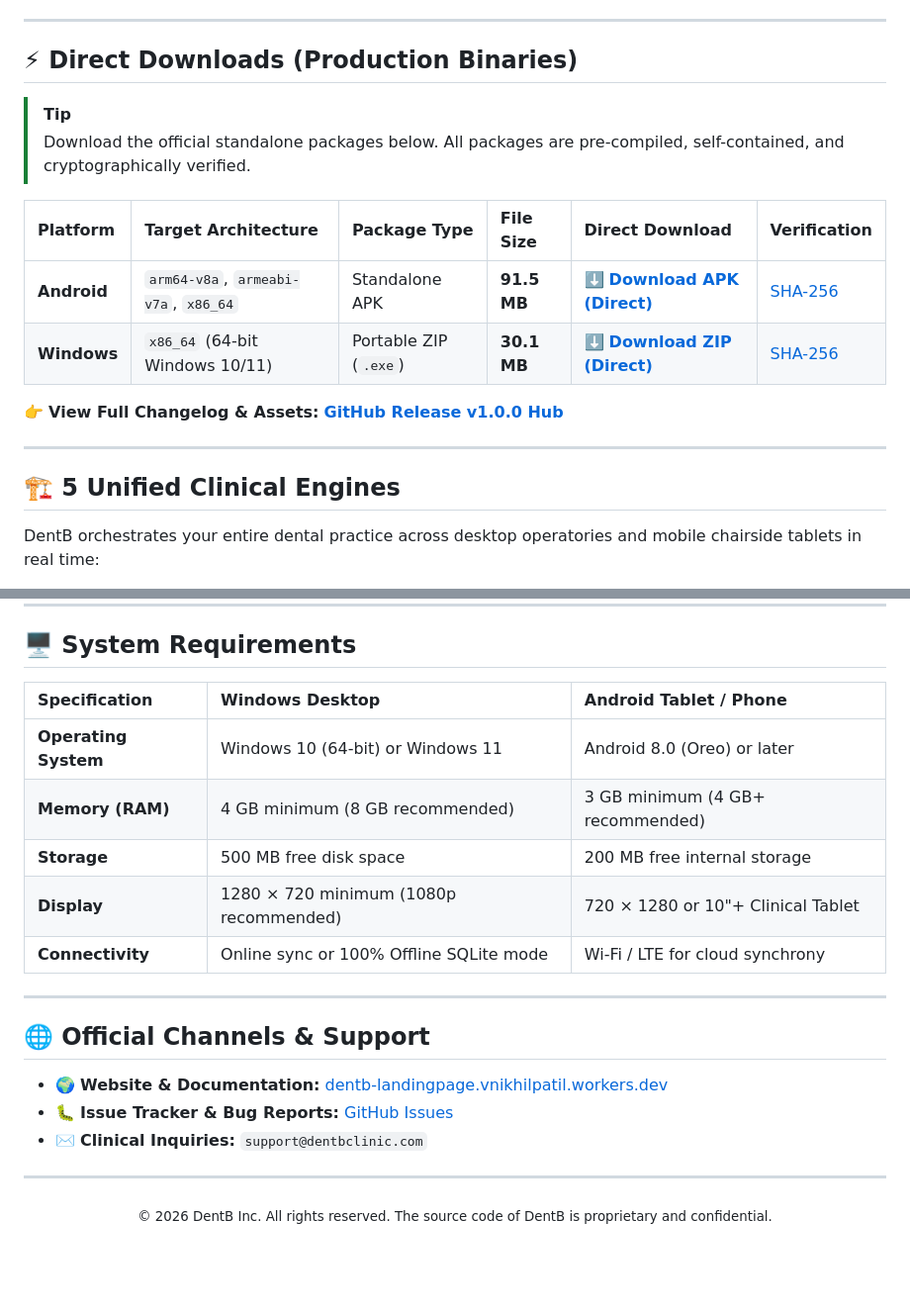
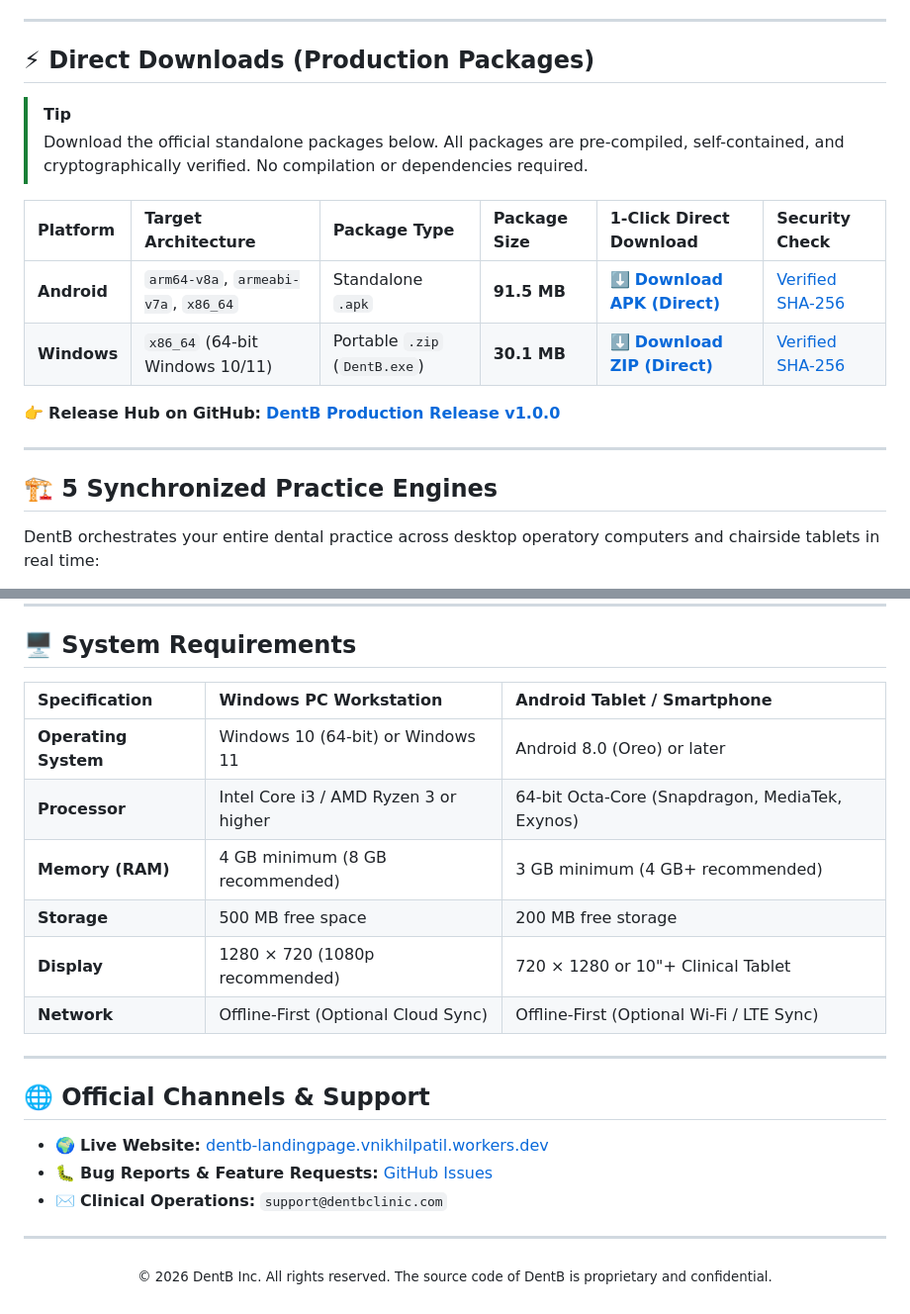
Before and after one commit to VNIKHIL0/dentb-releases, a Markdown page: README.md, 2 parts joined by grey strips. Shown at 99% size. Rendered like a GitHub page; blank space fills up the shorter version.

```diff
--- a/README.md
+++ b/README.md
@@ -12,22 +28,22 @@
 
 ---
 
-## ⚡ Direct Downloads (Production Binaries)
+## ⚡ Direct Downloads (Production Packages)
 
 > [!TIP]
-> Download the official standalone packages below. All packages are pre-compiled, self-contained, and cryptographically verified.
+> Download the official standalone packages below. All packages are pre-compiled, self-contained, and cryptographically verified. No compilation or dependencies required.
 
-| Platform | Target Architecture | Package Type | File Size | Direct Download | Verification |
+| Platform | Target Architecture | Package Type | Package Size | 1-Click Direct Download | Security Check |
 | :--- | :--- | :--- | :--- | :--- | :--- |
-| **Android** | `arm64-v8a`, `armeabi-v7a`, `x86_64` | Standalone APK | **91.5 MB** | [⬇️ **Download APK (Direct)**](https://github.com/VNIKHIL0/dentb-releases/releases/download/v1.0.0/DentB-Android-v1.0.0.apk) | [SHA-256](#-package-integrity--checksums) |
-| **Windows** | `x86_64` (64-bit Windows 10/11) | Portable ZIP (`.exe`) | **30.1 MB** | [⬇️ **Download ZIP (Direct)**](https://github.com/VNIKHIL0/dentb-releases/releases/download/v1.0.0/DentB-Windows-x64.zip) | [SHA-256](#-package-integrity--checksums) |
+| **Android** | `arm64-v8a`, `armeabi-v7a`, `x86_64` | Standalone `.apk` | **91.5 MB** | [⬇️ **Download APK (Direct)**](https://github.com/VNIKHIL0/dentb-releases/releases/download/v1.0.0/DentB-Android-v1.0.0.apk) | [Verified SHA-256](#-package-integrity--checksums) |
+| **Windows** | `x86_64` (64-bit Windows 10/11) | Portable `.zip` (`DentB.exe`) | **30.1 MB** | [⬇️ **Download ZIP (Direct)**](https://github.com/VNIKHIL0/dentb-releases/releases/download/v1.0.0/DentB-Windows-x64.zip) | [Verified SHA-256](#-package-integrity--checksums) |
 
-👉 **View Full Changelog & Assets:** [**GitHub Release v1.0.0 Hub**](https://github.com/VNIKHIL0/dentb-releases/releases/tag/v1.0.0)
+👉 **Release Hub on GitHub:** [**DentB Production Release v1.0.0**](https://github.com/VNIKHIL0/dentb-releases/releases/tag/v1.0.0)
 
 ---
 
-## 🏗️ 5 Unified Clinical Engines
+## 🏗️ 5 Synchronized Practice Engines
 
-DentB orchestrates your entire dental practice across desktop operatories and mobile chairside tablets in real time:
+DentB orchestrates your entire dental practice across desktop operatory computers and chairside tablets in real time:
 
 <p align="center">
@@ -111,21 +186,22 @@ Get-FileHash -Path .\DentB-Windows-x64.zip -Algorithm SHA256
 
 ## 🖥️ System Requirements
 
-| Specification | Windows Desktop | Android Tablet / Phone |
+| Specification | Windows PC Workstation | Android Tablet / Smartphone |
 | :--- | :--- | :--- |
 | **Operating System** | Windows 10 (64-bit) or Windows 11 | Android 8.0 (Oreo) or later |
+| **Processor** | Intel Core i3 / AMD Ryzen 3 or higher | 64-bit Octa-Core (Snapdragon, MediaTek, Exynos) |
 | **Memory (RAM)** | 4 GB minimum (8 GB recommended) | 3 GB minimum (4 GB+ recommended) |
-| **Storage** | 500 MB free disk space | 200 MB free internal storage |
-| **Display** | 1280 &times; 720 minimum (1080p recommended) | 720 &times; 1280 or 10"+ Clinical Tablet |
-| **Connectivity** | Online sync or 100% Offline SQLite mode | Wi-Fi / LTE for cloud synchrony |
+| **Storage** | 500 MB free space | 200 MB free storage |
+| **Display** | 1280 &times; 720 (1080p recommended) | 720 &times; 1280 or 10"+ Clinical Tablet |
+| **Network** | Offline-First (Optional Cloud Sync) | Offline-First (Optional Wi-Fi / LTE Sync) |
 
 ---
 
 ## 🌐 Official Channels & Support
 
-* 🌍 **Website & Documentation:** [dentb-landingpage.vnikhilpatil.workers.dev](https://dentb-landingpage.vnikhilpatil.workers.dev)
-* 🐛 **Issue Tracker & Bug Reports:** [GitHub Issues](https://github.com/VNIKHIL0/dentb-releases/issues)
-* ✉️ **Clinical Inquiries:** `support@dentbclinic.com`
+* 🌍 **Live Website:** [dentb-landingpage.vnikhilpatil.workers.dev](https://dentb-landingpage.vnikhilpatil.workers.dev)
+* 🐛 **Bug Reports & Feature Requests:** [GitHub Issues](https://github.com/VNIKHIL0/dentb-releases/issues)
+* ✉️ **Clinical Operations:** `support@dentbclinic.com`
 
 ---
 
```
Also changed, not shown: other parts of README.md (+137 -62 lines), assets/hero-banner.png (added), 2 other files.
